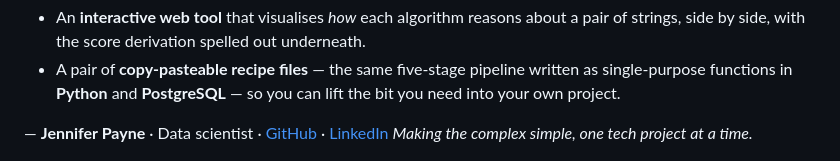
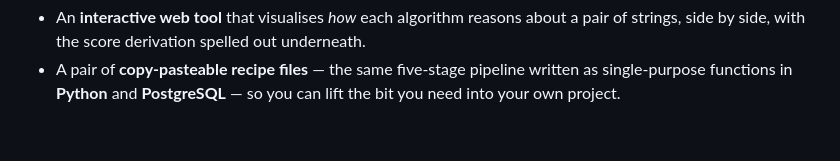
Before and after one commit to majorpayne-2021/fuzzy-tool, a Markdown page: README.md, the part around the change. Rendered like a GitHub page; blank space fills up the shorter version.

```diff
--- a/README.md
+++ b/README.md
@@ -12,9 +12,6 @@ Two halves:
 - A pair of **copy-pasteable recipe files** — the same five-stage pipeline
   written as single-purpose functions in **Python** and **PostgreSQL** —
   so you can lift the bit you need into your own project.
-
-— **Jennifer Payne** · Data scientist · [GitHub](https://github.com/majorpayne-2021) · [LinkedIn](https://www.linkedin.com/in/jenniferapayne25/)
-*Making the complex simple, one tech project at a time.*
 
 ![The Try it page — pick a scenario (customer names, companies, addresses, countries), type a messy input, and watch the four scoring algorithms reason about it](screenshots/fuzzy-tool-tryit.png)
 
```
